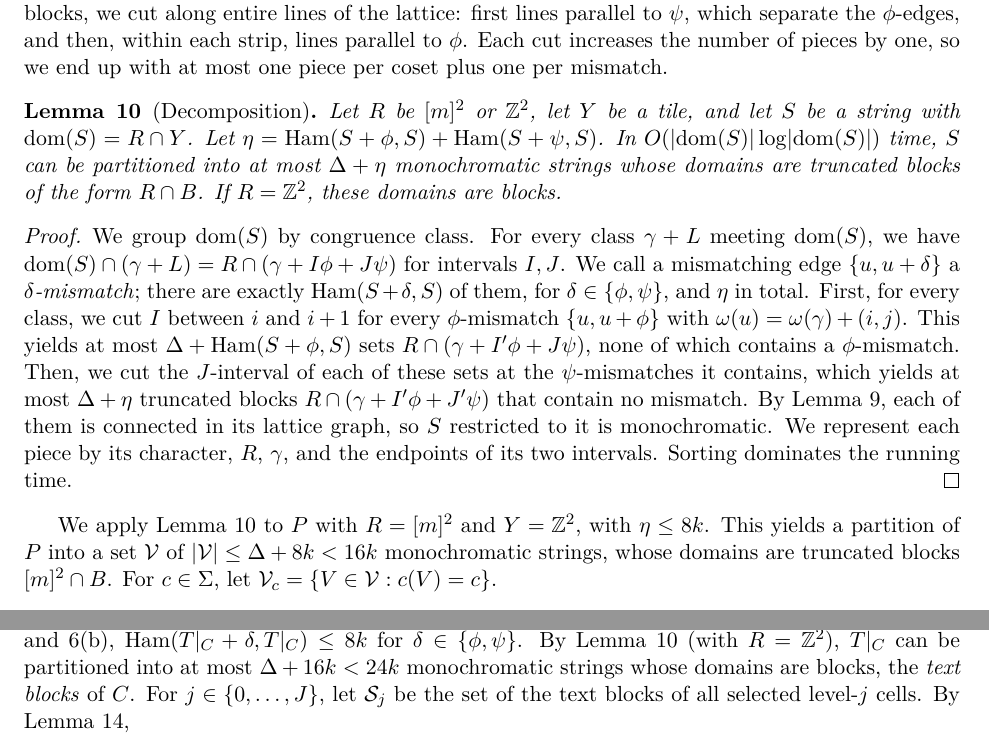
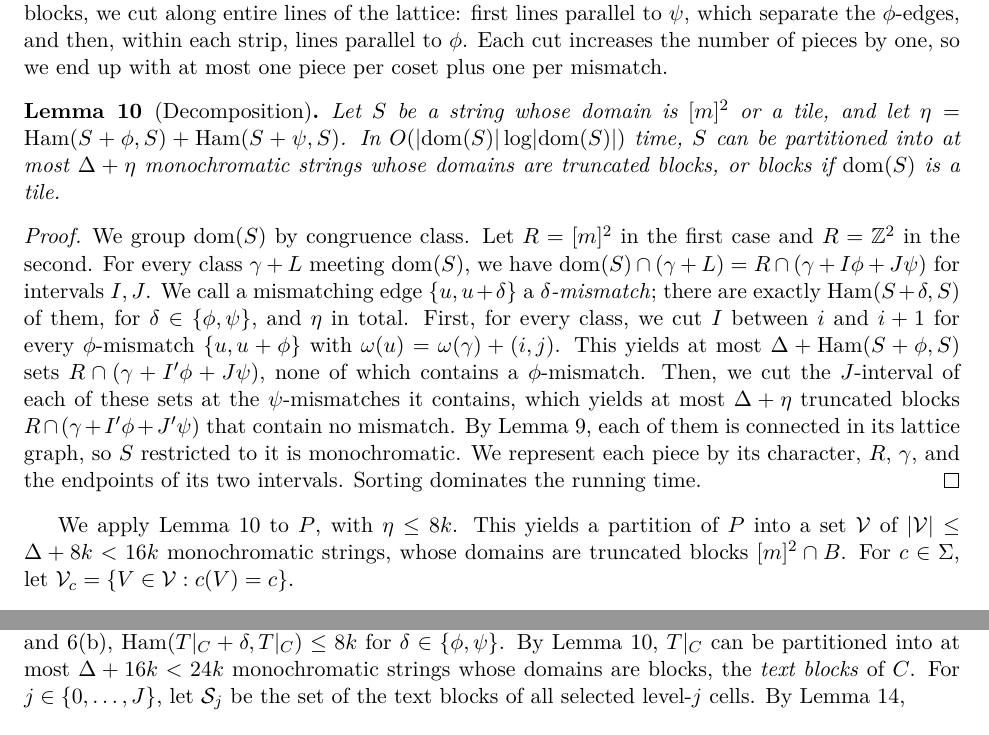
Before and after one commit to AGorkiewicz/2D-stuff, a LaTeX document (2D-new/main.tex): two parts of pages 9 and 13 of 19, joined at a grey line, cut so that both start at the same text. Compiled offline with pdfLaTeX.

Commit message:
Simplification 16: decomposition lemma for a domain that is [m]^2 or a tile, without the R/Y parameters; residual points are handled by FFT
Co-Authored-By: Claude Opus 5.5 <noreply@anthropic.com>

```diff
--- a/2D-new/main.tex
+++ b/2D-new/main.tex
@@ -540,13 +540,12 @@ To keep the pieces in the shape of truncated blocks, we cut along entire lines o
 Each cut increases the number of pieces by one, so we end up with at most one piece per coset plus one per mismatch.
 
 \begin{lemma}[Decomposition]\label{lem:decomposition}
-Let $R$ be $[m]^2$ or $\Z^2$, let $Y$ be a tile, and let $S$ be a string with $\dom(S) = R \cap Y$.
-Let $\eta = \Ham(S + \phi, S) + \Ham(S+\psi, S)$.
-In $\O(\abs{\dom(S)}\log \abs{\dom(S)})$ time, $S$ can be partitioned into at most $\Delta + \eta$ monochromatic strings whose domains are truncated blocks of the form $R \cap B$.
-If $R = \Z^2$, these domains are blocks.
+Let $S$ be a string whose domain is $[m]^2$ or a tile, and let $\eta = \Ham(S + \phi, S) + \Ham(S+\psi, S)$.
+In $\O(\abs{\dom(S)}\log \abs{\dom(S)})$ time, $S$ can be partitioned into at most $\Delta + \eta$ monochromatic strings whose domains are truncated blocks, or blocks if $\dom(S)$ is a tile.
 \end{lemma}
 \begin{proof}
 We group $\dom(S)$ by congruence class.
+Let $R = [m]^2$ in the first case and $R = \Z^2$ in the second.
 For every class $\gamma + L$ meeting $\dom(S)$, we have $\dom(S) \cap (\gamma + L) = R \cap (\gamma + I\phi + J\psi)$ for intervals $I, J$.
 We call a mismatching edge $\{u, u+\delta\}$ a \emph{$\delta$-mismatch}; there are exactly $\Ham(S+\delta, S)$ of them, for $\delta \in \{\phi,\psi\}$, and $\eta$ in total.
 First, for every class, we cut $I$ between $i$ and $i+1$ for every $\phi$-mismatch $\{u, u+\phi\}$ with $\omega(u) = \omega(\gamma) + (i,j)$.
@@ -557,7 +556,7 @@ We represent each piece by its character, $R$, $\gamma$, and the endpoints of it
 Sorting dominates the running time.
 \end{proof}
 
-We apply Lemma~\ref{lem:decomposition} to $P$ with $R = [m]^2$ and $Y = \Z^2$, with $\eta \le 8k$.
+We apply Lemma~\ref{lem:decomposition} to $P$, with $\eta \le 8k$.
 This yields a partition of $P$ into a set $\cV$ of $\abs{\cV} \le \Delta + 8k < 16k$ monochromatic strings, whose domains are truncated blocks $[m]^2 \cap B$.
 For $c \in \Sigma$, let $\cV_c = \{V \in \cV : c(V) = c\}$.
 
@@ -913,7 +912,7 @@ Hence some $u'$ in the level-$0$ cell of $u$ has $\depth(u') \le 2D_0$, and thus
 \end{proof}
 
 \paragraph{Text blocks.} For every selected cell $C$, the string $T|_C$ has domain $C$, a tile, and by Lemmas~\ref{lem:coverable} and~\ref{lem:period}(b), $\Ham(T|_C + \delta, T|_C) \le 8k$ for $\delta \in \{\phi,\psi\}$.
-By Lemma~\ref{lem:decomposition} (with $R = \Z^2$), $T|_C$ can be partitioned into at most $\Delta + 16k < 24k$ monochromatic strings whose domains are blocks, the \emph{text blocks} of $C$.
+By Lemma~\ref{lem:decomposition}, $T|_C$ can be partitioned into at most $\Delta + 16k < 24k$ monochromatic strings whose domains are blocks, the \emph{text blocks} of $C$.
 For $j \in \{0,\dots,J\}$, let $\cS_j$ be the set of the text blocks of all selected level-$j$ cells.
 By Lemma~\ref{lem:levels},
 \begin{equation}\label{eq:pieces}
```
Also changed, not shown: 2D-new/main.tex (2 more changed lines).
